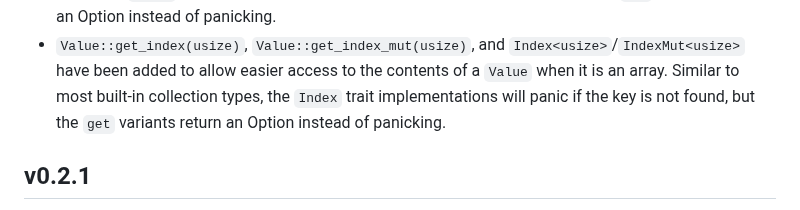
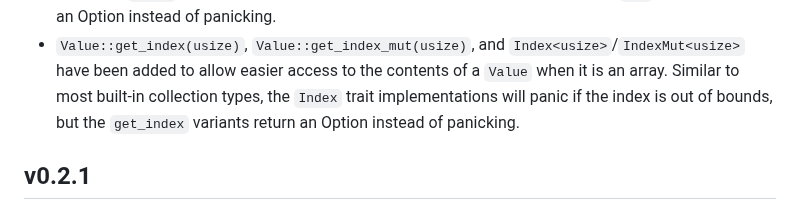
Before and after one commit to khonsulabs/justjson, a Markdown page: CHANGELOG.md, the part around the change. GitHub-like rendering.

Commit message:
Fixing copy/paste error in changelog message

```diff
--- a/CHANGELOG.md
+++ b/CHANGELOG.md
@@ -21,8 +21,8 @@ and this project adheres to [Semantic Versioning](https://semver.org/spec/v2.0.0
 - `Value::get_index(usize)`, `Value::get_index_mut(usize)`, and
   `Index<usize>`/`IndexMut<usize>` have been added to allow easier access to the
   contents of a `Value` when it is an array. Similar to most built-in collection
-  types, the `Index` trait implementations will panic if the key is not found,
-  but the `get` variants return an Option instead of panicking.
+  types, the `Index` trait implementations will panic if the index is out of
+  bounds, but the `get_index` variants return an Option instead of panicking.
 
 ## v0.2.1
 
```
